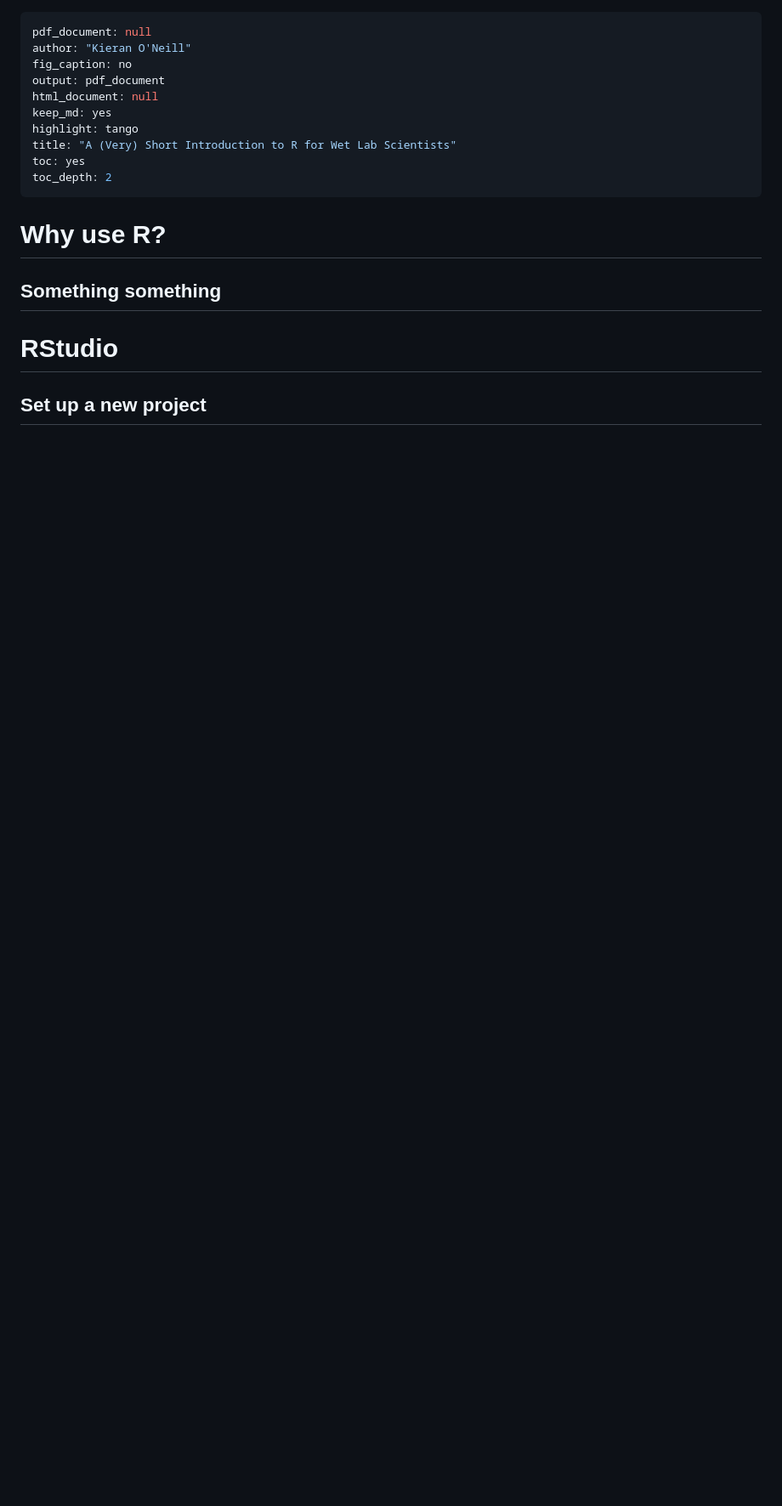
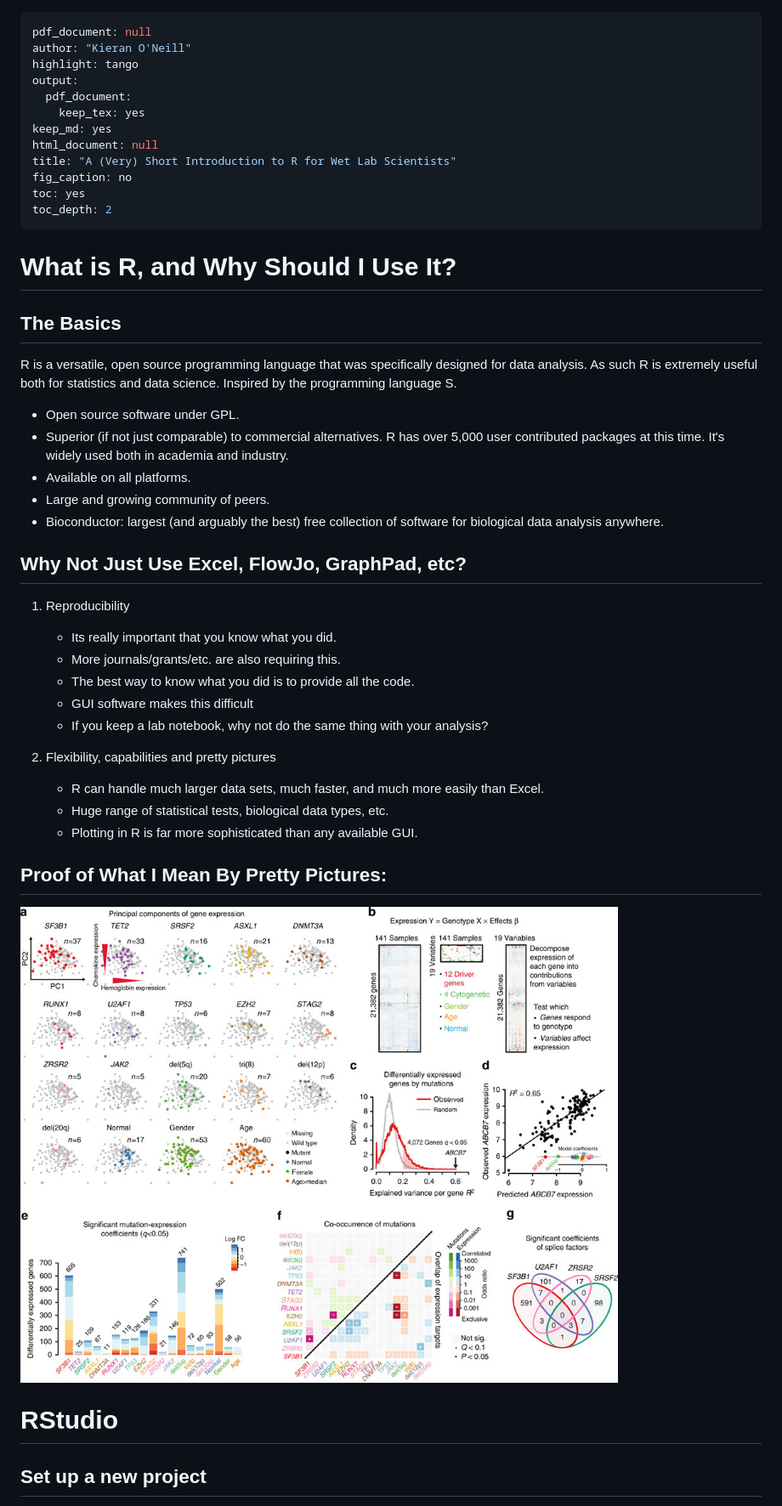
Before and after one commit to oneillkza/R_Workshops, a Markdown page: Lecture_1_intro.md, the part around one of its changes. Shown at 85% size. Drawn GitHub-style; pictures changed too: images/ncomms6901-f1.jpg (added); blank space fills up the shorter version.

```diff
--- a/Lecture_1_intro.md
+++ b/Lecture_1_intro.md
@@ -1,19 +1,49 @@
 ---
 pdf_document: null
 author: "Kieran O'Neill"
+highlight: tango
+output:
+  pdf_document:
+    keep_tex: yes
+keep_md: yes
+html_document: null
+title: "A (Very) Short Introduction to R for Wet Lab Scientists"
 fig_caption: no
-output: pdf_document
-html_document: null
-keep_md: yes
-highlight: tango
-title: "A (Very) Short Introduction to R for Wet Lab Scientists"
 toc: yes
 toc_depth: 2
 ---
 
-# Why use R?
+# What is R, and Why Should I Use It?
 
-## Something something
+## The Basics
+
+R is a versatile, open source programming language that was specifically designed for data analysis. As such R is extremely useful both for statistics and data science. Inspired by the programming language S.
+
+* Open source software under GPL.
+* Superior (if not just comparable) to commercial alternatives. R has over 5,000 user contributed packages at this time. It's widely used both in academia and industry.
+* Available on all platforms.
+* Large and growing community of peers.
+* Bioconductor: largest (and arguably the best) free collection of software for biological data analysis anywhere.
+
+## Why Not Just Use Excel, FlowJo, GraphPad, etc?
+
+1. Reproducibility
+	* Its really important that you know what you did.
+	* More journals/grants/etc. are also requiring this.
+	* The best way to know what you did is to provide all the code.
+	* GUI software makes this difficult
+	* If you keep a lab notebook, why not do the same thing with your analysis?
+
+2. Flexibility, capabilities and pretty pictures
+	* R can handle much larger data sets, much faster, and much more easily than Excel.
+	* Huge range of statistical tests, biological data types, etc.
+	* Plotting in R is far more sophisticated than any available GUI.
+
+
+## Proof of What I Mean By Pretty Pictures:
+
+![[Gerstung et al (2015) Nature Communications (CC-BY)](http://www.nature.com/ncomms/2015/150109/ncomms6901/full/ncomms6901.html#supplementary-information) ](images/ncomms6901-f1.jpg)
+
 
 
 # RStudio
```
Also changed, not shown: other parts of Lecture_1_intro.md (+153 -6 lines), 6 other files.
